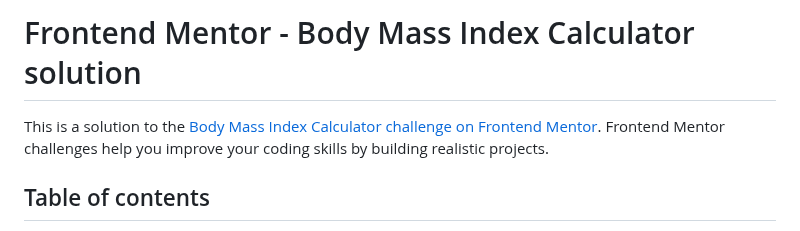
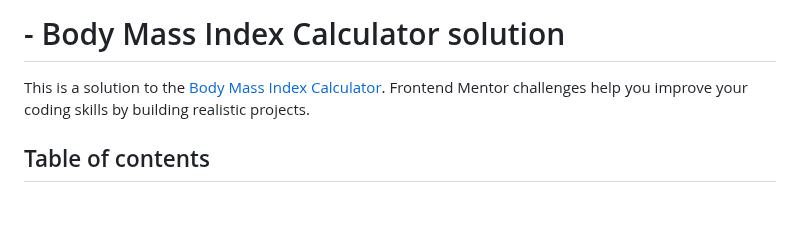
Before and after one commit to takyifidelis/BMI-Calculator, a Markdown page: README-template.md, the part around the change. Rendered like a GitHub page; blank space fills up the shorter version.

```diff
--- a/README-template.md
+++ b/README-template.md
@@ -1,6 +1,6 @@
-# Frontend Mentor - Body Mass Index Calculator solution
+#  - Body Mass Index Calculator solution
 
-This is a solution to the [Body Mass Index Calculator challenge on Frontend Mentor](https://www.frontendmentor.io/challenges/body-mass-index-calculator-brrBkfSz1T). Frontend Mentor challenges help you improve your coding skills by building realistic projects.
+This is a solution to the [Body Mass Index Calculator](https://www.frontendmentor.io/challenges/body-mass-index-calculator-brrBkfSz1T). Frontend Mentor challenges help you improve your coding skills by building realistic projects.
 
 ## Table of contents
 
```
